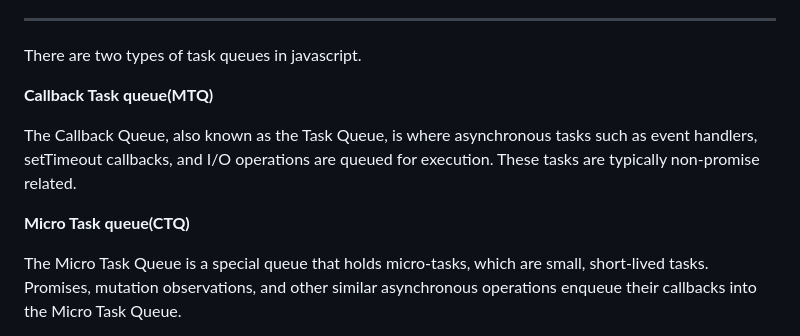
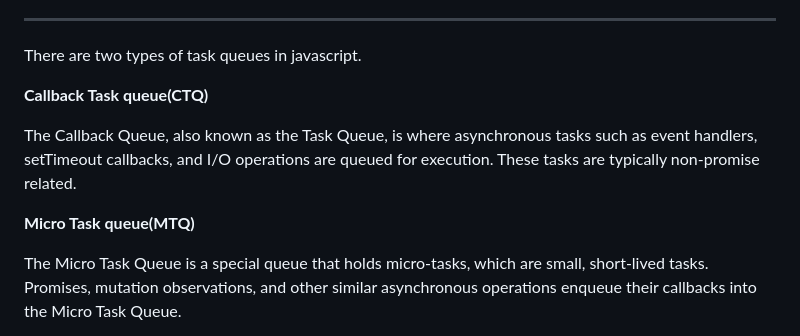
Before and after one commit to bhaktadash248/development, a Markdown page: README.md, the part around the change. Rendered like a GitHub page.

```diff
--- a/README.md
+++ b/README.md
@@ -48,11 +48,11 @@ A.   The Ability of use function as value,
 
 There are two types of task queues in javascript.
 
-**Callback Task queue(MTQ)**
+**Callback Task queue(CTQ)**
 
 The Callback Queue, also known as the Task Queue, is where asynchronous tasks such as event handlers, setTimeout callbacks, and I/O operations are queued for execution. These tasks are typically non-promise related.
 
-**Micro Task queue(CTQ)**
+**Micro Task queue(MTQ)**
 
 The Micro Task Queue is a special queue that holds micro-tasks, which are small, short-lived tasks. Promises, mutation observations, and other similar asynchronous operations enqueue their callbacks into the Micro Task Queue.
 
```
